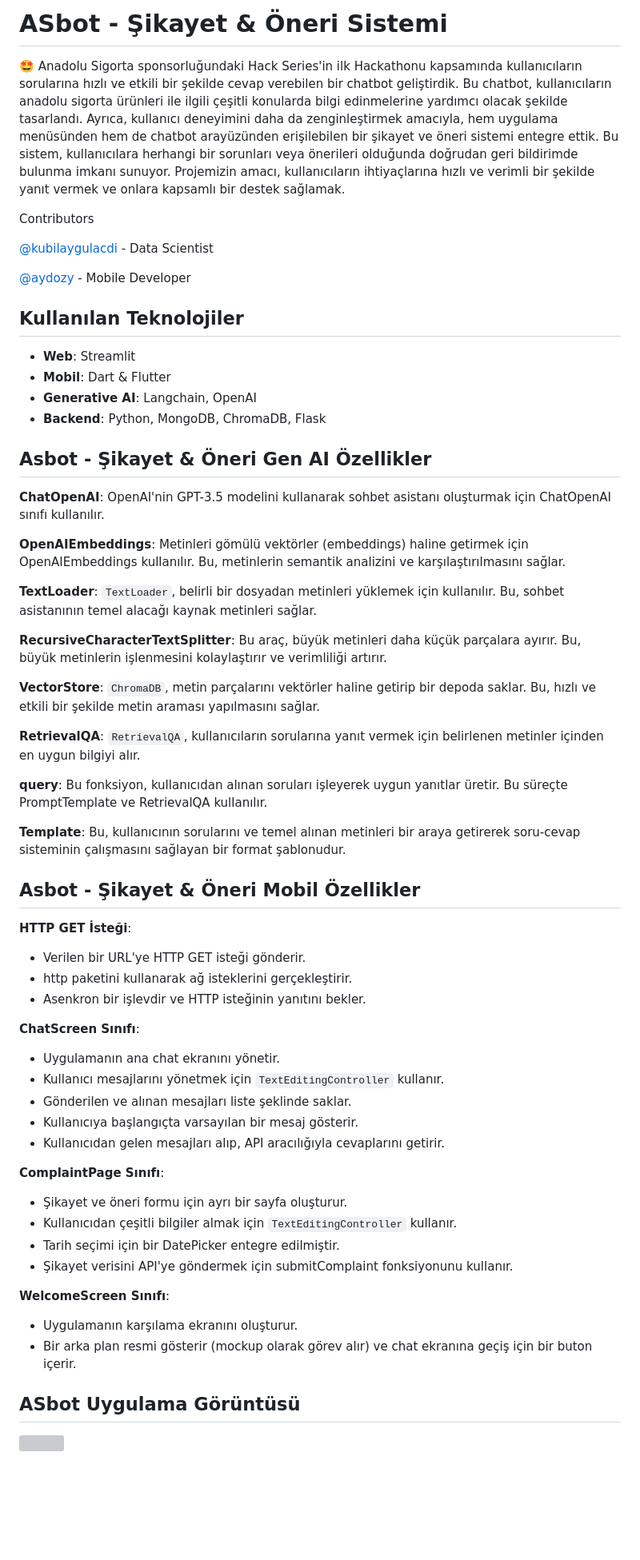
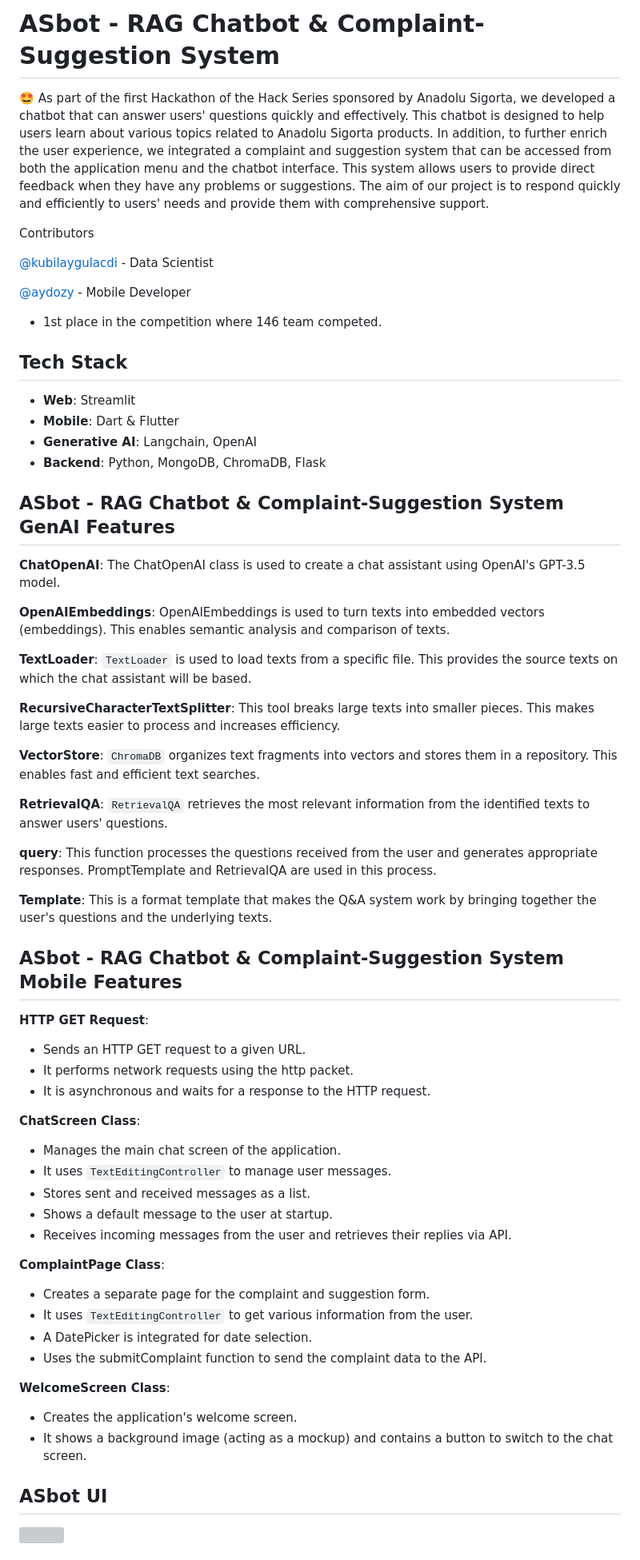
Before and after one commit to kubilaygulacdi/Hackathon-AnadoluSigorta, a Markdown page: README.md, the part around one of its changes. Shown at 80% size. GitHub-like rendering; blank space fills up the shorter version; grey boxes are pictures that could not be loaded.

```diff
--- a/README.md
+++ b/README.md
@@ -1,6 +1,7 @@
-# ASbot - Şikayet & Öneri Sistemi
+# ASbot - RAG Chatbot & Complaint-Suggestion System
 
-🤩 Anadolu Sigorta sponsorluğundaki Hack Series'in ilk Hackathonu kapsamında kullanıcıların sorularına hızlı ve etkili bir şekilde cevap verebilen bir chatbot geliştirdik. Bu chatbot, kullanıcıların anadolu sigorta ürünleri ile ilgili çeşitli konularda bilgi edinmelerine yardımcı olacak şekilde tasarlandı. Ayrıca, kullanıcı deneyimini daha da zenginleştirmek amacıyla, hem uygulama menüsünden hem de chatbot arayüzünden erişilebilen bir şikayet ve öneri sistemi entegre ettik. Bu sistem, kullanıcılara herhangi bir sorunları veya önerileri olduğunda doğrudan geri bildirimde bulunma imkanı sunuyor. Projemizin amacı, kullanıcıların ihtiyaçlarına hızlı ve verimli bir şekilde yanıt vermek ve onlara kapsamlı bir destek sağlamak.
+🤩 As part of the first Hackathon of the Hack Series sponsored by Anadolu Sigorta, we developed a chatbot that can answer users' questions quickly and effectively. This chatbot is designed to help users learn about various topics related to Anadolu Sigorta products. In addition, to further enrich the user experience, we integrated a complaint and suggestion system that can be accessed from both the application menu and the chatbot interface. This system allows users to provide direct feedback when they have any problems or suggestions. The aim of our project is to respond quickly and efficiently to users' needs and provide them with comprehensive support.
+
 
 Contributors
 
@@ -8,55 +9,57 @@ Contributors
 
 [@aydozy](https://github.com/aydozy) - Mobile Developer
 
-## Kullanılan Teknolojiler
+- 1st place in the competition where 146 team competed.
+
+## Tech Stack
 - **Web**: Streamlit
-- **Mobil**: Dart & Flutter
+- **Mobile**: Dart & Flutter
 - **Generative AI**: Langchain, OpenAI
 - **Backend**: Python, MongoDB, ChromaDB, Flask
 
-## Asbot - Şikayet & Öneri Gen AI Özellikler
+## ASbot - RAG Chatbot & Complaint-Suggestion System GenAI Features
 
-**ChatOpenAI**: OpenAI'nin GPT-3.5 modelini kullanarak sohbet asistanı oluşturmak için ChatOpenAI sınıfı kullanılır.
+**ChatOpenAI**: The ChatOpenAI class is used to create a chat assistant using OpenAI's GPT-3.5 model.
 
-**OpenAIEmbeddings**: Metinleri gömülü vektörler (embeddings) haline getirmek için OpenAIEmbeddings kullanılır. Bu, metinlerin semantik analizini ve karşılaştırılmasını sağlar.
+**OpenAIEmbeddings**: OpenAIEmbeddings is used to turn texts into embedded vectors (embeddings). This enables semantic analysis and comparison of texts.
 
-**TextLoader**: `TextLoader`, belirli bir dosyadan metinleri yüklemek için kullanılır. Bu, sohbet asistanının temel alacağı kaynak metinleri sağlar.
+**TextLoader**: `TextLoader` is used to load texts from a specific file. This provides the source texts on which the chat assistant will be based.
 
-**RecursiveCharacterTextSplitter**: Bu araç, büyük metinleri daha küçük parçalara ayırır. Bu, büyük metinlerin işlenmesini kolaylaştırır ve verimliliği artırır.
+**RecursiveCharacterTextSplitter**: This tool breaks large texts into smaller pieces. This makes large texts easier to process and increases efficiency.
 
-**VectorStore**: `ChromaDB`, metin parçalarını vektörler haline getirip bir depoda saklar. Bu, hızlı ve etkili bir şekilde metin araması yapılmasını sağlar.
+**VectorStore**: `ChromaDB` organizes text fragments into vectors and stores them in a repository. This enables fast and efficient text searches.
 
-**RetrievalQA**: `RetrievalQA`, kullanıcıların sorularına yanıt vermek için belirlenen metinler içinden en uygun bilgiyi alır.
+**RetrievalQA**: `RetrievalQA` retrieves the most relevant information from the identified texts to answer users' questions.
 
-**query**: Bu fonksiyon, kullanıcıdan alınan soruları işleyerek uygun yanıtlar üretir. Bu süreçte PromptTemplate ve RetrievalQA kullanılır.
+**query**: This function processes the questions received from the user and generates appropriate responses. PromptTemplate and RetrievalQA are used in this process.
 
-**Template**: Bu, kullanıcının sorularını ve temel alınan metinleri bir araya getirerek soru-cevap sisteminin çalışmasını sağlayan bir format şablonudur.
+**Template**: This is a format template that makes the Q&A system work by bringing together the user's questions and the underlying texts.
 
-## Asbot - Şikayet & Öneri Mobil Özellikler
+## ASbot - RAG Chatbot & Complaint-Suggestion System Mobile Features
 
-**HTTP GET İsteği**:
-- Verilen bir URL'ye HTTP GET isteği gönderir.
-- http paketini kullanarak ağ isteklerini gerçekleştirir.
-- Asenkron bir işlevdir ve HTTP isteğinin yanıtını bekler.
+**HTTP GET Request**:
+- Sends an HTTP GET request to a given URL.
+- It performs network requests using the http packet.
+- It is asynchronous and waits for a response to the HTTP request.
 
-**ChatScreen Sınıfı**:
-- Uygulamanın ana chat ekranını yönetir.
-- Kullanıcı mesajlarını yönetmek için `TextEditingController` kullanır.
-- Gönderilen ve alınan mesajları liste şeklinde saklar.
-- Kullanıcıya başlangıçta varsayılan bir mesaj gösterir.
-- Kullanıcıdan gelen mesajları alıp, API aracılığıyla cevaplarını getirir.
+**ChatScreen Class**:
+- Manages the main chat screen of the application.
+- It uses `TextEditingController` to manage user messages.
+- Stores sent and received messages as a list.
+- Shows a default message to the user at startup.
+- Receives incoming messages from the user and retrieves their replies via API.
 
-**ComplaintPage Sınıfı**:
-- Şikayet ve öneri formu için ayrı bir sayfa oluşturur.
-- Kullanıcıdan çeşitli bilgiler almak için `TextEditingController` kullanır.
-- Tarih seçimi için bir DatePicker entegre edilmiştir.
-- Şikayet verisini API'ye göndermek için submitComplaint fonksiyonunu kullanır.
+**ComplaintPage Class**:
+- Creates a separate page for the complaint and suggestion form.
+- It uses `TextEditingController` to get various information from the user.
+- A DatePicker is integrated for date selection.
+- Uses the submitComplaint function to send the complaint data to the API.
 
-**WelcomeScreen Sınıfı**:
-- Uygulamanın karşılama ekranını oluşturur.
-- Bir arka plan resmi gösterir (mockup olarak görev alır) ve chat ekranına geçiş için bir buton içerir.
+**WelcomeScreen Class**:
+- Creates the application's welcome screen.
+- It shows a background image (acting as a mockup) and contains a button to switch to the chat screen.
 
-## ASbot Uygulama Görüntüsü
+## ASbot UI
 
   <img src="https://github.com/kubilaygulacdi/Hackathon-AnadoluSigorta/assets/104395137/7db253d6-3b1b-4f0d-b676-20746047a82a" width="250" height="500">
 
```
Also changed, not shown: other parts of README.md (+2 -2 lines).
